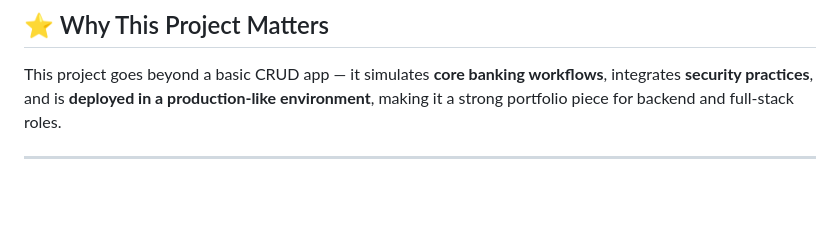
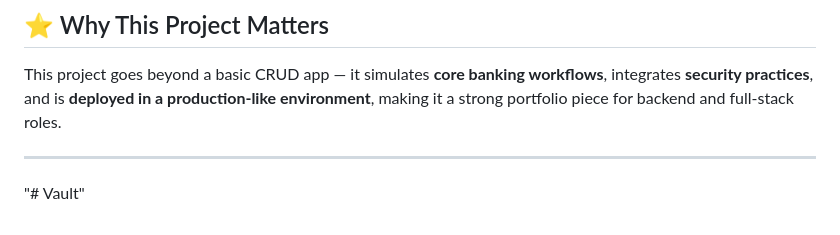
Before and after one commit to KHITOLIA/NexVault, a Markdown page: README.md, the part around the change. Rendered like a GitHub page; blank space fills up the shorter version.

```diff
--- a/README.md
+++ b/README.md
@@ -167,3 +167,4 @@ Focused on building scalable, real-world applications with strong backend system
 This project goes beyond a basic CRUD app — it simulates **core banking workflows**, integrates **security practices**, and is **deployed in a production-like environment**, making it a strong portfolio piece for backend and full-stack roles.
 
 ---
+"# Vault"
```
